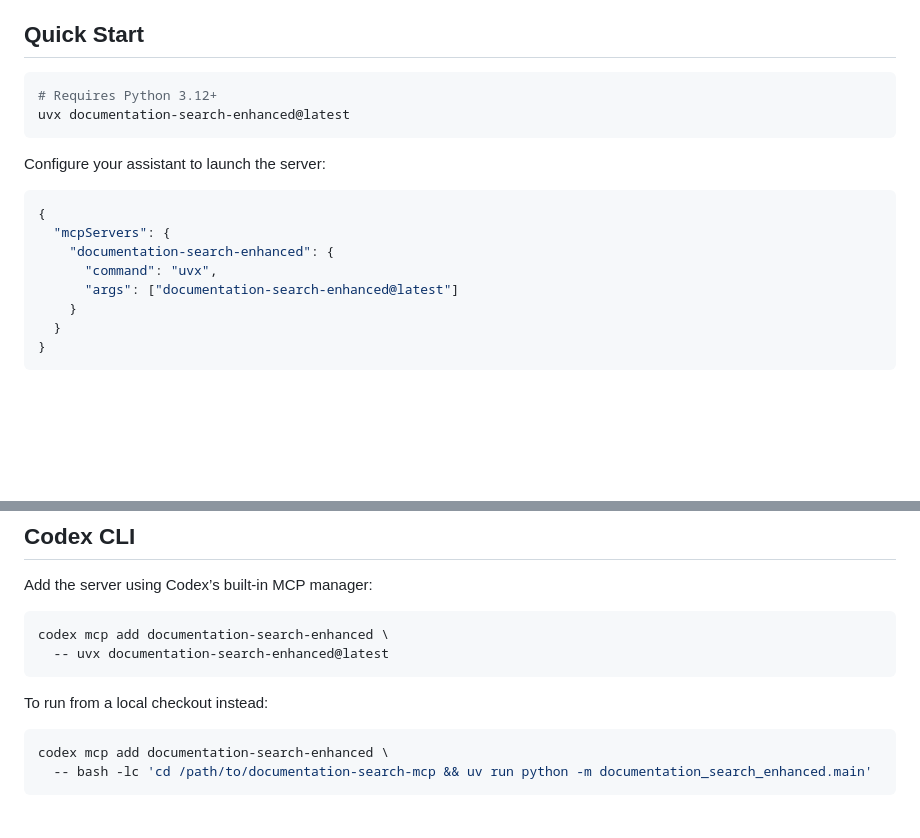
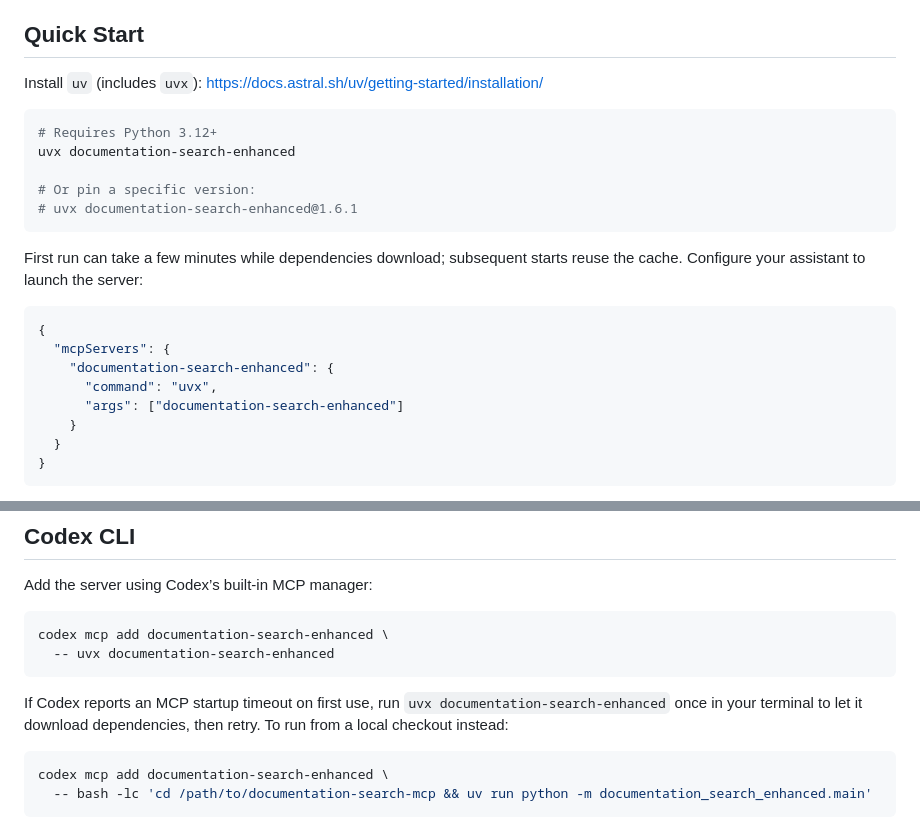
Before and after one commit to anton-prosterity/documentation-search-mcp, a Markdown page: README.md, 2 parts joined by grey strips. Drawn GitHub-style; blank space fills up the shorter version.

Commit message:
docs: update uvx install instructions

````diff
--- a/README.md
+++ b/README.md
@@ -15,17 +15,22 @@ This Model Context Protocol server delivers documentation search, vulnerability
 - **Developer Productivity**: Learning paths, curated code examples, and library security comparisons on demand.
 
 ## Quick Start
+Install `uv` (includes `uvx`): https://docs.astral.sh/uv/getting-started/installation/
 ```bash
 # Requires Python 3.12+
-uvx documentation-search-enhanced@latest
+uvx documentation-search-enhanced
+
+# Or pin a specific version:
+# uvx documentation-search-enhanced@1.6.1
 ```
+First run can take a few minutes while dependencies download; subsequent starts reuse the cache.
 Configure your assistant to launch the server:
 ```json
 {
   "mcpServers": {
     "documentation-search-enhanced": {
       "command": "uvx",
-      "args": ["documentation-search-enhanced@latest"]
+      "args": ["documentation-search-enhanced"]
     }
   }
 }
@@ -40,8 +45,10 @@ The process stays running and listens for JSON-RPC calls; stop it with `Ctrl+C`
 Add the server using Codex’s built-in MCP manager:
 ```bash
 codex mcp add documentation-search-enhanced \
-  -- uvx documentation-search-enhanced@latest
+  -- uvx documentation-search-enhanced
 ```
+If Codex reports an MCP startup timeout on first use, run `uvx documentation-search-enhanced`
+once in your terminal to let it download dependencies, then retry.
 To run from a local checkout instead:
 ```bash
 codex mcp add documentation-search-enhanced \
````
